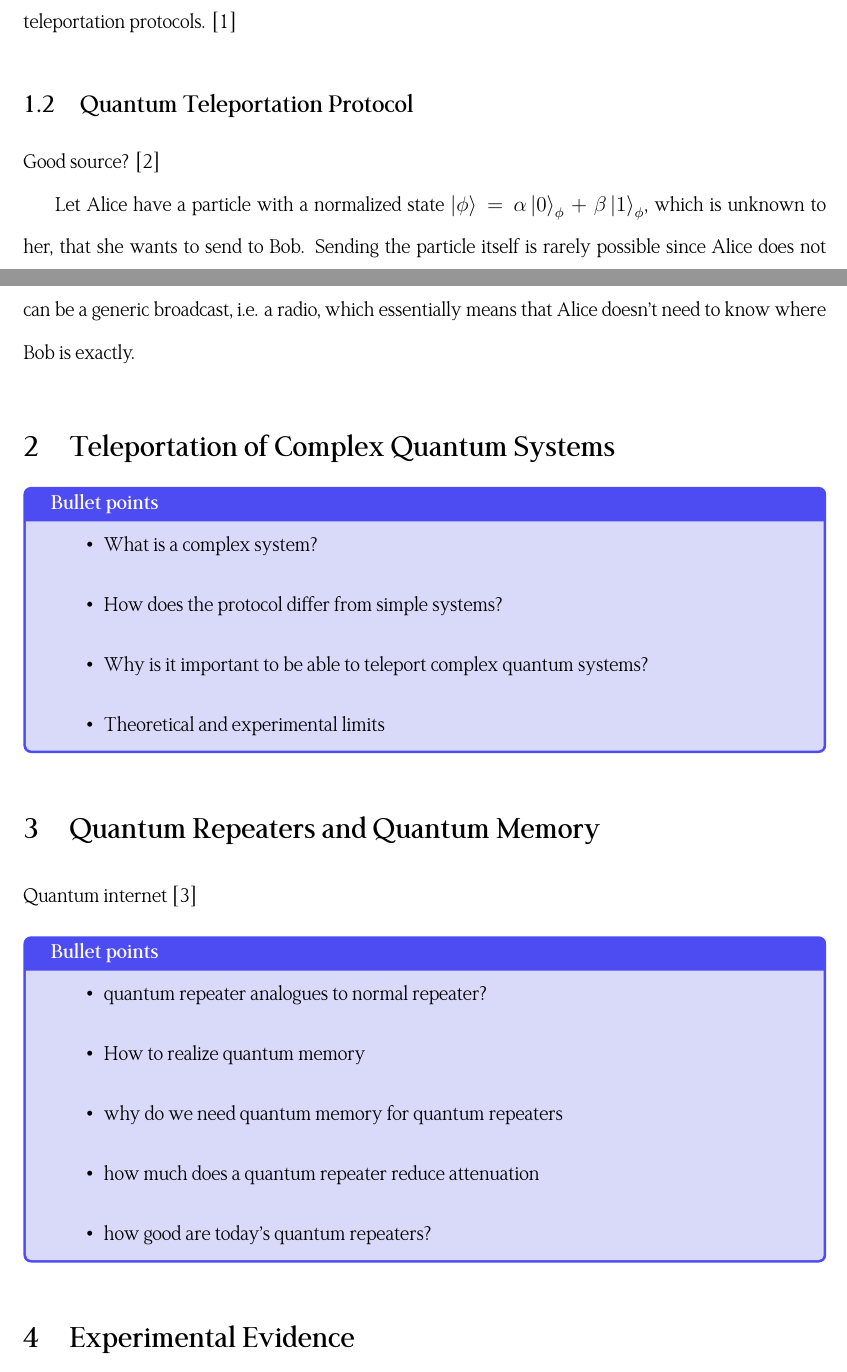
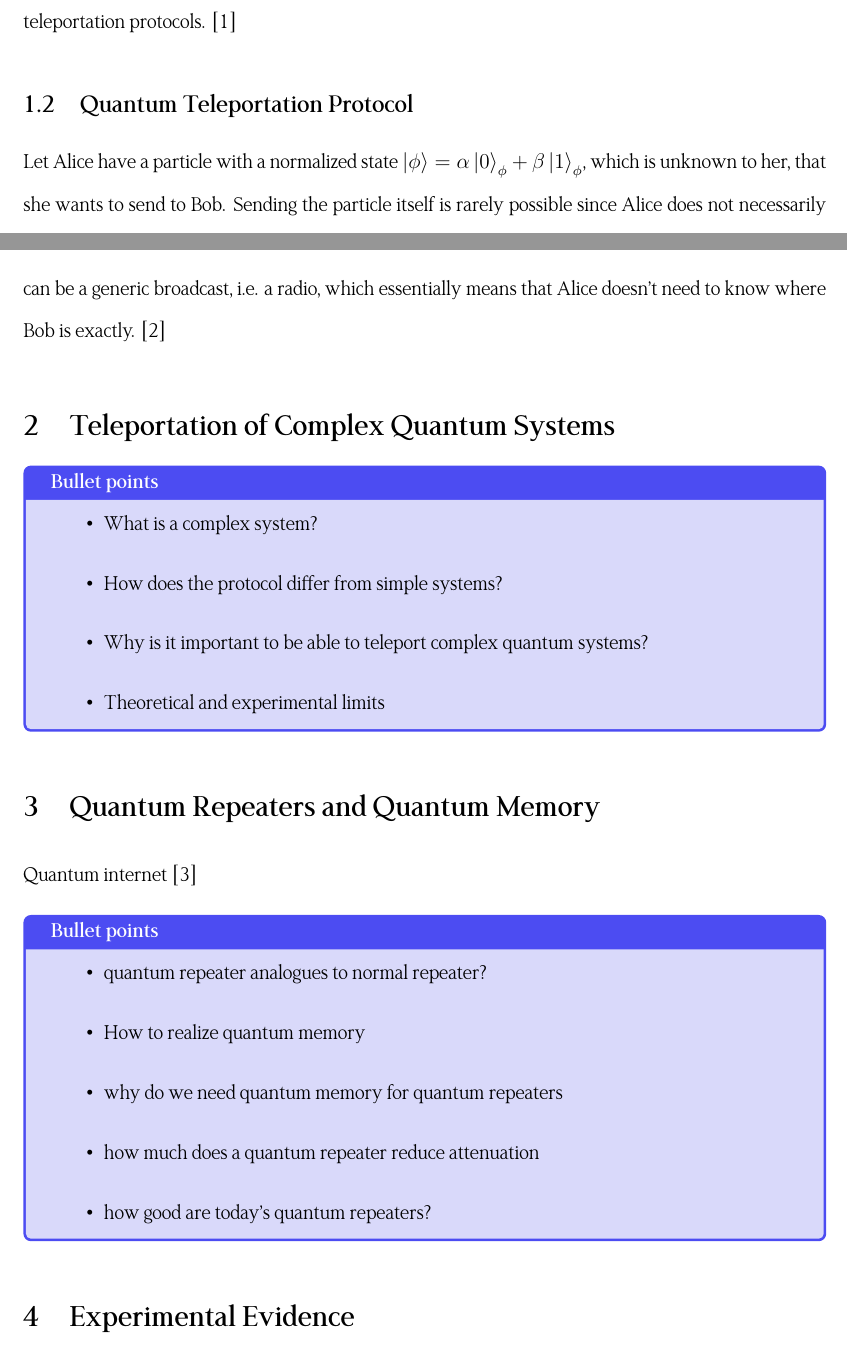
Before and after one commit to Lukeking01/Teleportation, a LaTeX document (main.tex, which reads paper/introduction.tex): two parts of pages 3 and 5 of 7, joined at a grey line, cut so that both start at the same text. Compiled offline with XeLaTeX.

Commit message:
glömde shit

```diff
--- a/paper/introduction.tex
+++ b/paper/introduction.tex
@@ -20,8 +20,6 @@ When measuring a quantum state the basis of measurement is important as this det
 
 
 \subsection{Quantum Teleportation Protocol}
-Good source? \cite{Bennett:1993}
-
 Let Alice have a particle with a normalized state $\ket{\phi} = \alpha \ket{0}_\phi + \beta \ket{1}_\phi$, which is unknown to her, that she wants to send to Bob. Sending the particle itself is rarely possible since Alice does not necessarily know where Bob located. She also cannot measure the particle to get accurate information since the particle is part of an unknown orthonormal set. To overcome these hurdles Alice can instead opt to send, or teleport, the state $\ket{\phi}$ to Bob. \cite{Bennett:1993}
 
 To realize this teleportation both a classical channel and a non-classical channel will be used. The non-classical channel is made of an EPR-pair, where one particle is with Alice and one with Bob. Let Alice and Bob share the EPR-pair
@@ -50,4 +48,4 @@ Depending on the result of the measurement Bob will have the following states
     A: \ket{\Phi^-}_{\phi A} &\longrightarrow B: \alpha\ket{1}_B + \beta \ket{0}_B = X\ket{\phi}\\
     A: \ket{\Phi^+}_{\phi A} &\longrightarrow B: \alpha\ket{1}_B - \beta \ket{0}_B = -iY\ket{\phi}\\
 \end{align}
-That is Bob will end up with a rotated version of $\ket{\phi}$. Thus, if Alice sends the result of her measurement classically to Bob he can perform the necessary rotation to obtain the state $\ket{\phi}$. The classical channel can be a generic broadcast, i.e. a radio, which essentially means that Alice doesn't need to know where Bob is exactly.
+That is Bob will end up with a rotated version of $\ket{\phi}$. Thus, if Alice sends the result of her measurement classically to Bob he can perform the necessary rotation to obtain the state $\ket{\phi}$. The classical channel can be a generic broadcast, i.e. a radio, which essentially means that Alice doesn't need to know where Bob is exactly. \cite{Bennett:1993}
```
Also changed, not shown: Teleportation.pdf.
